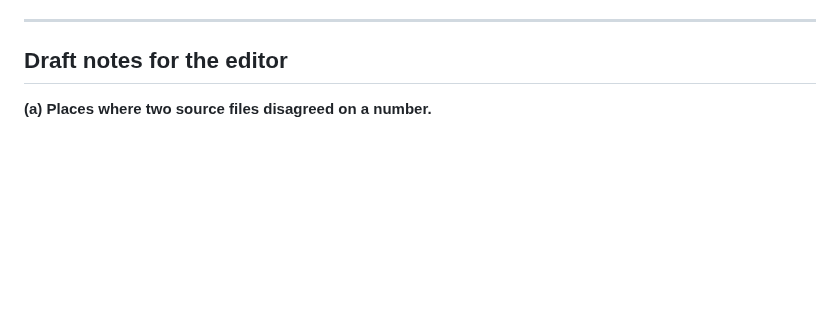
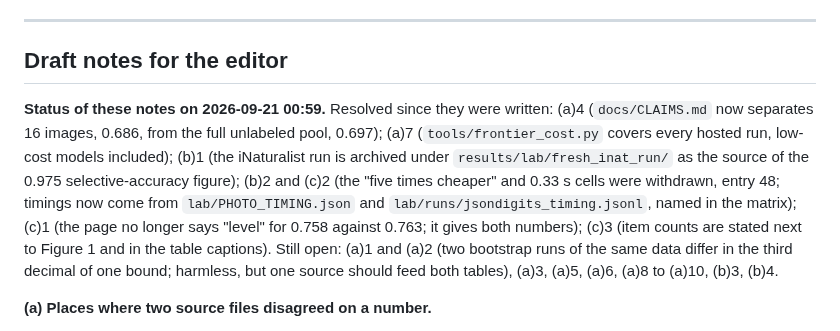
Before and after one commit to yoheinakajima/glance, a Markdown page: docs/paper/DRAFT.md, the part around the change. Rendered like a GitHub page; blank space fills up the shorter version.

Commit message:
paper draft: status of the editor notes (which are resolved, which are open)
Co-Authored-By: Claude Fable 5.1 <noreply@anthropic.com>

```diff
--- a/docs/paper/DRAFT.md
+++ b/docs/paper/DRAFT.md
@@ -470,6 +470,15 @@ behind this paper. <!-- src: docs/paper/DATASETS.md -->
 
 ## Draft notes for the editor
 
+**Status of these notes on 2026-09-21 00:59.** Resolved since they were written: (a)4 (`docs/CLAIMS.md` now separates 16
+images, 0.686, from the full unlabeled pool, 0.697); (a)7 (`tools/frontier_cost.py` covers every hosted run, low-cost
+models included); (b)1 (the iNaturalist run is archived under `results/lab/fresh_inat_run/` as the source of the 0.975
+selective-accuracy figure); (b)2 and (c)2 (the "five times cheaper" and 0.33 s cells were withdrawn, entry 48; timings now
+come from `lab/PHOTO_TIMING.json` and `lab/runs/jsondigits_timing.jsonl`, named in the matrix); (c)1 (the page no longer
+says "level" for 0.758 against 0.763; it gives both numbers); (c)3 (item counts are stated next to Figure 1 and in the
+table captions). Still open: (a)1 and (a)2 (two bootstrap runs of the same data differ in the third decimal of one bound;
+harmless, but one source should feed both tables), (a)3, (a)5, (a)6, (a)8 to (a)10, (b)3, (b)4.
+
 **(a) Places where two source files disagreed on a number.**
 
 1. Claude Opus 5's Commons yes/no accuracy 95% interval: `results/lab/fresh_commons.md` gives 0.924 [0.878, 0.962];
```
